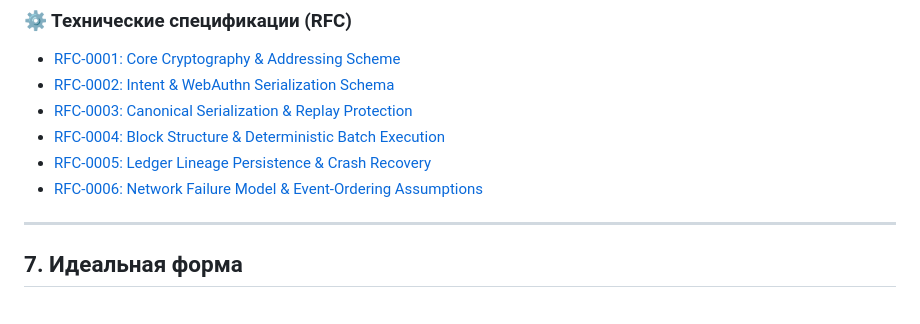
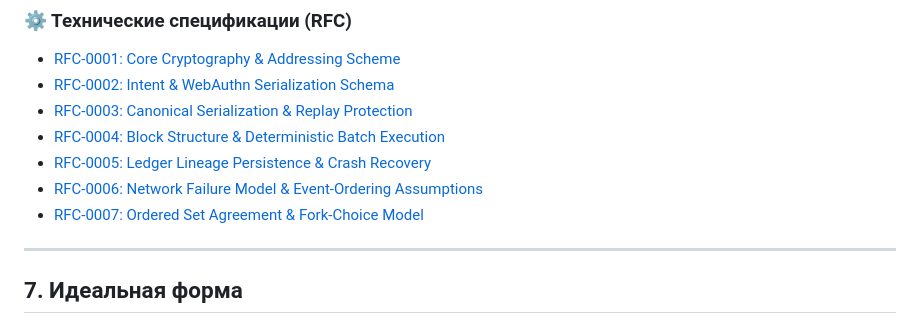
Before and after one commit to vv1ldd/simple-l1, a Markdown page: README.md, the part around the change. Drawn GitHub-style.

```diff
--- a/README.md
+++ b/README.md
@@ -110,6 +110,7 @@ Intent {
 * [RFC-0004: Block Structure & Deterministic Batch Execution](./rfc/0004-block-structure-and-deterministic-execution.md)
 * [RFC-0005: Ledger Lineage Persistence & Crash Recovery](./rfc/0005-ledger-persistence-and-crash-recovery.md)
 * [RFC-0006: Network Failure Model & Event-Ordering Assumptions](./rfc/0006-network-failure-model-and-assumptions.md)
+* [RFC-0007: Ordered Set Agreement & Fork-Choice Model](./rfc/0007-ordered-set-agreement-and-fork-choice.md)
 
 ---
 
```
Also changed, not shown: rfc/0007-ordered-set-agreement-and-fork-choice.md (added, +108 -0 lines).
